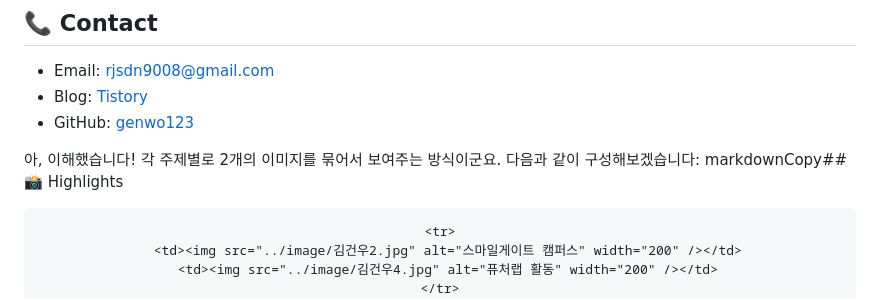
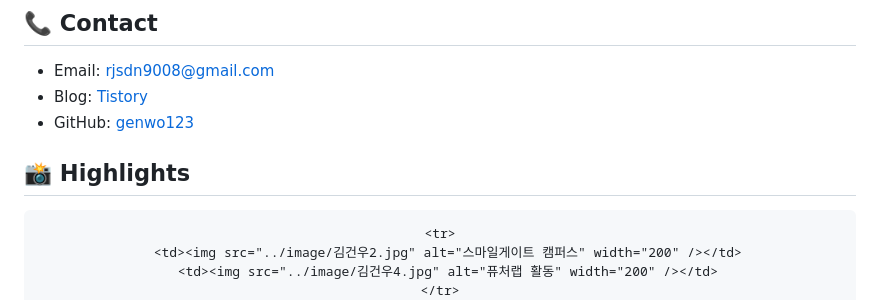
Before and after one commit to genwo123/genwo123, a Markdown page: docs/KimGunwoo-Resume.md, the part around the change. GitHub-like rendering.

```diff
--- a/docs/KimGunwoo-Resume.md
+++ b/docs/KimGunwoo-Resume.md
@@ -14,8 +14,8 @@
 - Blog: [Tistory](https://geonu-study0820.tistory.com/24)
 - GitHub: [genwo123](https://github.com/genwo123)
 
-아, 이해했습니다! 각 주제별로 2개의 이미지를 묶어서 보여주는 방식이군요. 다음과 같이 구성해보겠습니다:
-markdownCopy## 📸 Highlights
+
+## 📸 Highlights
 <div align="center">
   <table>
     <tr>
```
